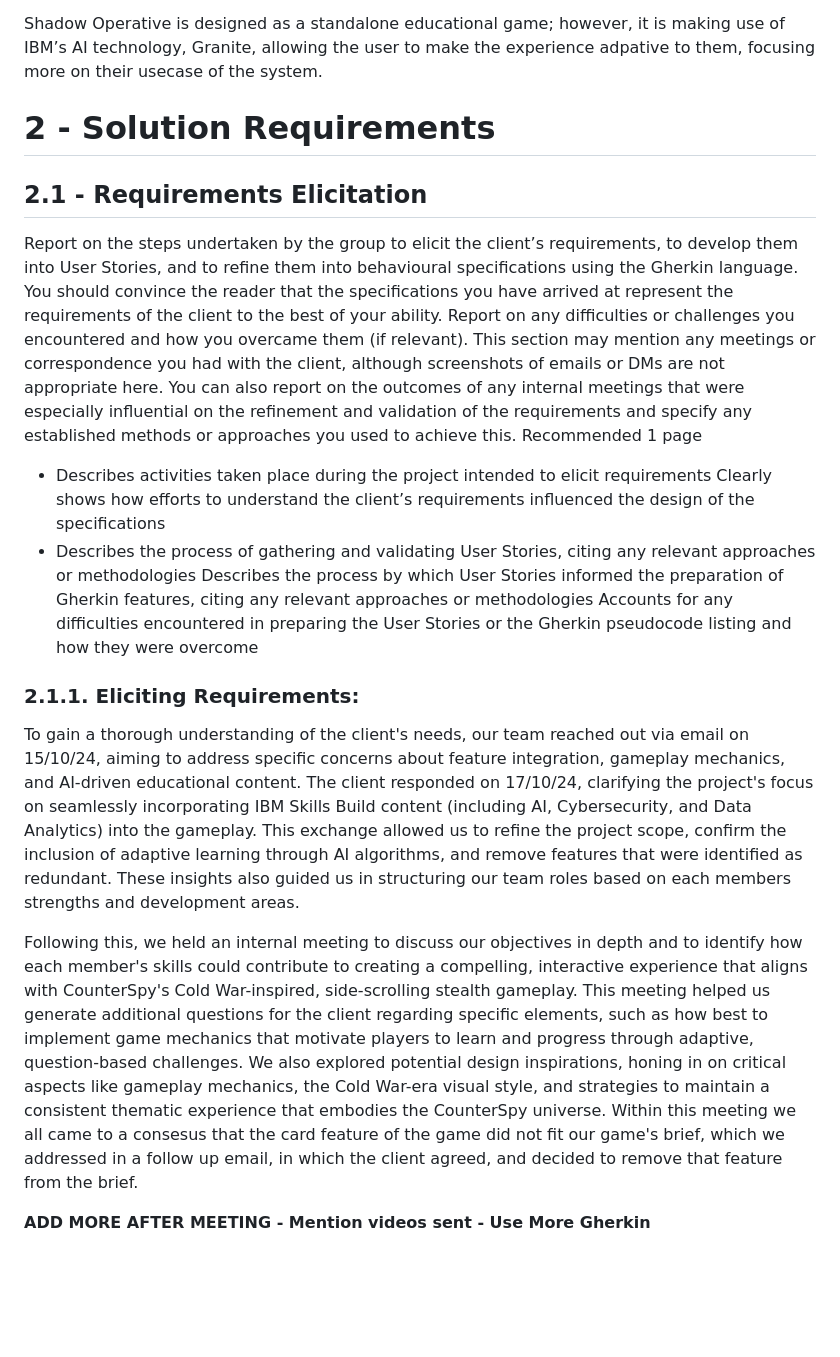
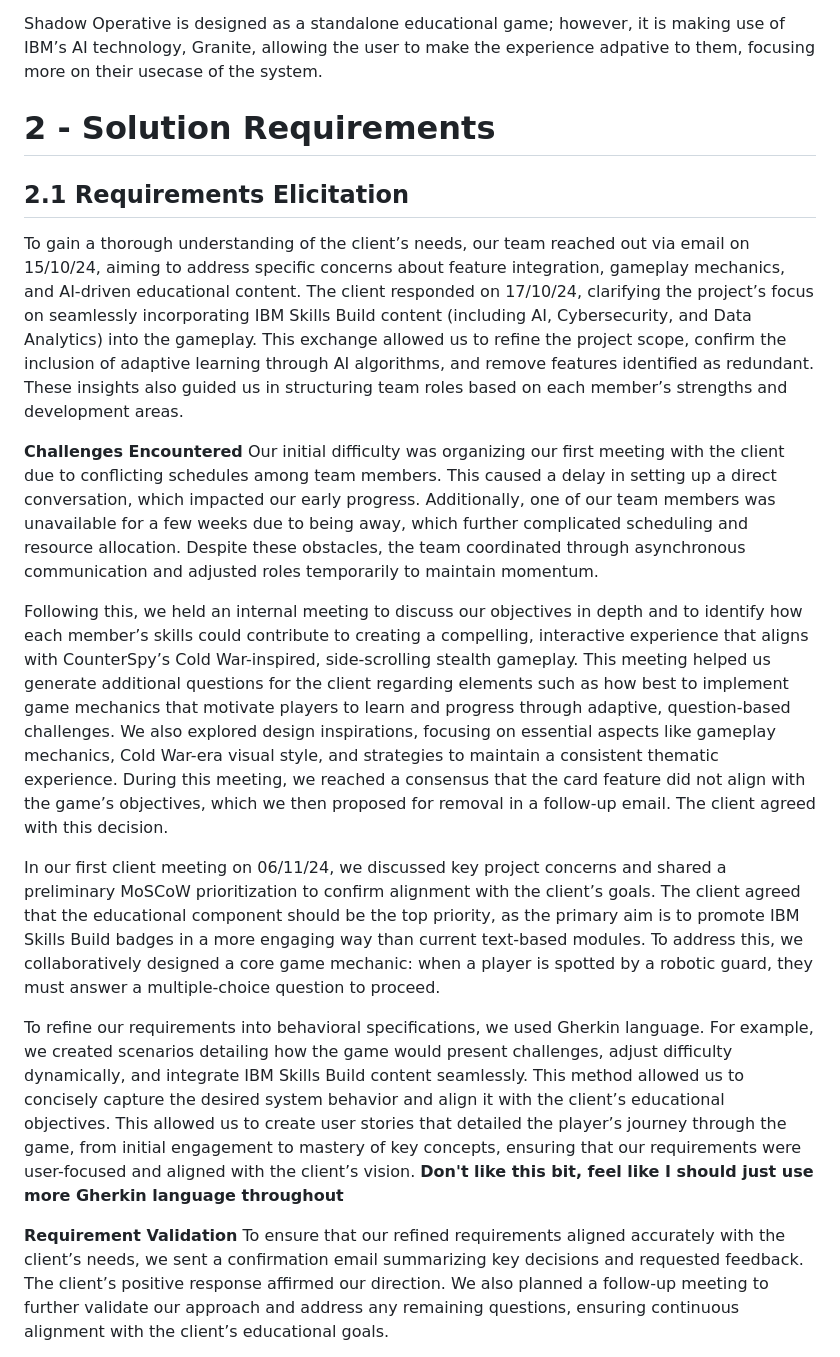
Before and after one commit to COMP2281/software-engineering-group24-25-05, a Markdown page: documentation/requirements.md, the part around the change printed below. GitHub-like rendering; blank space fills up the shorter version.

```diff
--- a/documentation/requirements.md
+++ b/documentation/requirements.md
@@ -73,23 +73,22 @@ Shadow Operative integrates the following key technical features to create a uni
 **Integration Considerations**
 
 Shadow Operative is designed as a standalone educational game; however, it is making use of IBM’s AI technology, Granite, allowing the user to make the experience adpative to them, focusing more on their usecase of the system.
+
 # 2 - Solution Requirements
 
-## 2.1 - Requirements Elicitation
+## **2.1 Requirements Elicitation**
 
-Report on the steps undertaken by the group to elicit the client’s requirements, to develop them into User Stories, and to refine them into behavioural specifications using the Gherkin language. You should convince the reader that the specifications you have arrived at represent the requirements of the client to the best of your ability. Report on any difficulties or challenges you encountered and how you overcame them (if relevant). This section may mention any meetings or correspondence you had with the client, although screenshots of emails or DMs are not appropriate here. You can also report on the outcomes of any internal meetings that were especially influential on the refinement and validation of the requirements and specify any established methods or approaches you used to achieve this. Recommended 1 page
+To gain a thorough understanding of the client’s needs, our team reached out via email on 15/10/24, aiming to address specific concerns about feature integration, gameplay mechanics, and AI-driven educational content. The client responded on 17/10/24, clarifying the project’s focus on seamlessly incorporating IBM Skills Build content (including AI, Cybersecurity, and Data Analytics) into the gameplay. This exchange allowed us to refine the project scope, confirm the inclusion of adaptive learning through AI algorithms, and remove features identified as redundant. These insights also guided us in structuring team roles based on each member’s strengths and development areas.
 
-- Describes activities taken place during the project intended to elicit requirements
-  Clearly shows how efforts to understand the client’s requirements influenced the design of the specifications
-- Describes the process of gathering and validating User Stories, citing any relevant approaches or methodologies
-  Describes the process by which User Stories informed the preparation of Gherkin features, citing any relevant approaches or methodologies
-  Accounts for any difficulties encountered in preparing the User Stories or the Gherkin pseudocode listing and how they were overcome
+**Challenges Encountered**
+Our initial difficulty was organizing our first meeting with the client due to conflicting schedules among team members. This caused a delay in setting up a direct conversation, which impacted our early progress. Additionally, one of our team members was unavailable for a few weeks due to being away, which further complicated scheduling and resource allocation. Despite these obstacles, the team coordinated through asynchronous communication and adjusted roles temporarily to maintain momentum.
 
-### 2.1.1. **Eliciting Requirements:**
+Following this, we held an internal meeting to discuss our objectives in depth and to identify how each member’s skills could contribute to creating a compelling, interactive experience that aligns with CounterSpy’s Cold War-inspired, side-scrolling stealth gameplay. This meeting helped us generate additional questions for the client regarding elements such as how best to implement game mechanics that motivate players to learn and progress through adaptive, question-based challenges. We also explored design inspirations, focusing on essential aspects like gameplay mechanics, Cold War-era visual style, and strategies to maintain a consistent thematic experience. During this meeting, we reached a consensus that the card feature did not align with the game’s objectives, which we then proposed for removal in a follow-up email. The client agreed with this decision.
 
-To gain a thorough understanding of the client's needs, our team reached out via email on 15/10/24, aiming to address specific concerns about feature integration, gameplay mechanics, and AI-driven educational content. The client responded on 17/10/24, clarifying the project's focus on seamlessly incorporating IBM Skills Build content (including AI, Cybersecurity, and Data Analytics) into the gameplay. This exchange allowed us to refine the project scope, confirm the inclusion of adaptive learning through AI algorithms, and remove features that were identified as redundant. These insights also guided us in structuring our team roles based on each members strengths and development areas.
+In our first client meeting on 06/11/24, we discussed key project concerns and shared a preliminary MoSCoW prioritization to confirm alignment with the client’s goals. The client agreed that the educational component should be the top priority, as the primary aim is to promote IBM Skills Build badges in a more engaging way than current text-based modules. To address this, we collaboratively designed a core game mechanic: when a player is spotted by a robotic guard, they must answer a multiple-choice question to proceed.
 
-Following this, we held an internal meeting to discuss our objectives in depth and to identify how each member's skills could contribute to creating a compelling, interactive experience that aligns with CounterSpy's Cold War-inspired, side-scrolling stealth gameplay. This meeting helped us generate additional questions for the client regarding specific elements, such as how best to implement game mechanics that motivate players to learn and progress through adaptive, question-based challenges. We also explored potential design inspirations, honing in on critical aspects like gameplay mechanics, the Cold War-era visual style, and strategies to maintain a consistent thematic experience that embodies the CounterSpy universe. Within this meeting we all came to a consesus that the card feature of the game did not fit our game's brief, which we addressed in a follow up email, in which the client agreed, and decided to remove that feature from the brief.
+To refine our requirements into behavioral specifications, we used Gherkin language. For example, we created scenarios detailing how the game would present challenges, adjust difficulty dynamically, and integrate IBM Skills Build content seamlessly. This method allowed us to concisely capture the desired system behavior and align it with the client’s educational objectives. This allowed us to create user stories that detailed the player’s journey through the game, from initial engagement to mastery of key concepts, ensuring that our requirements were user-focused and aligned with the client’s vision. **Don't like this bit, feel like I should just use more Gherkin language throughout**
 
-**ADD MORE AFTER MEETING - Mention videos sent - Use More Gherkin**
+**Requirement Validation**
+To ensure that our refined requirements aligned accurately with the client’s needs, we sent a confirmation email summarizing key decisions and requested feedback. The client’s positive response affirmed our direction. We also planned a follow-up meeting to further validate our approach and address any remaining questions, ensuring continuous alignment with the client’s educational goals.
 
```
Also changed, not shown: other parts of documentation/requirements.md (+1 -28 lines).
